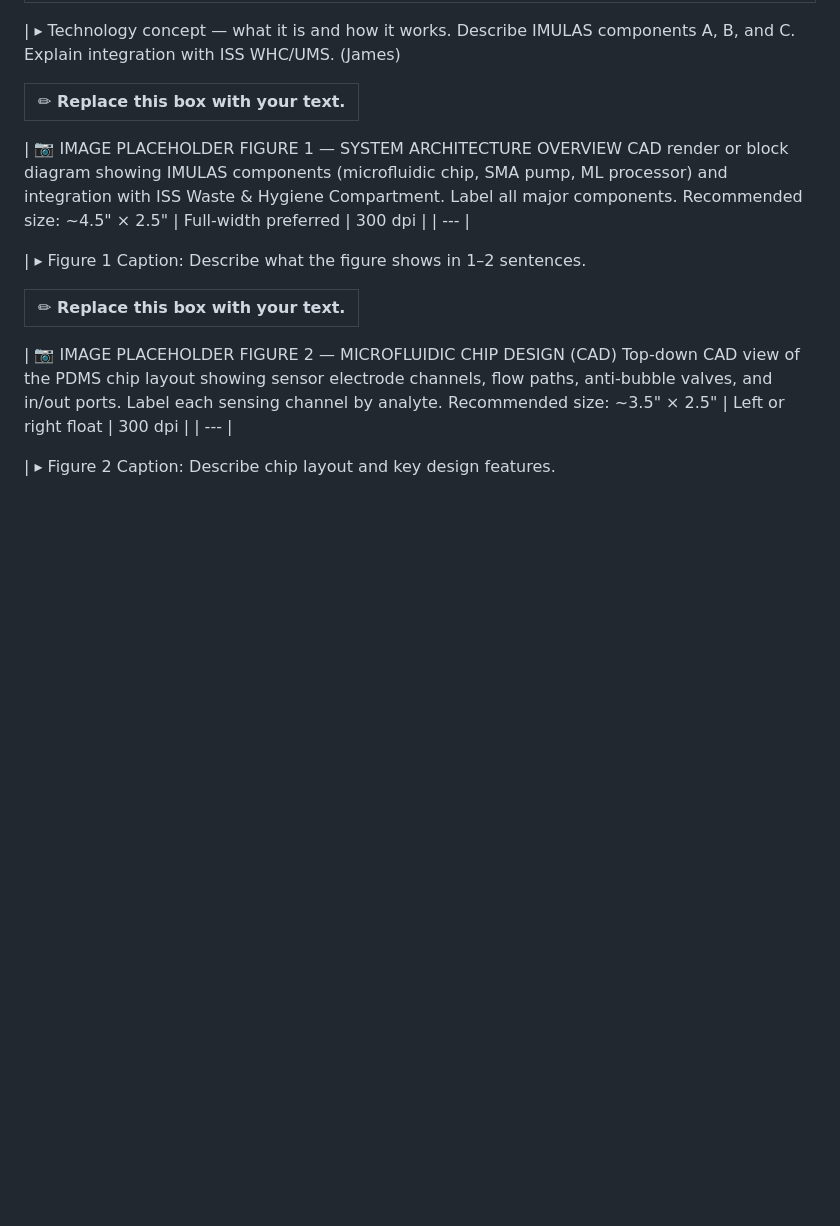
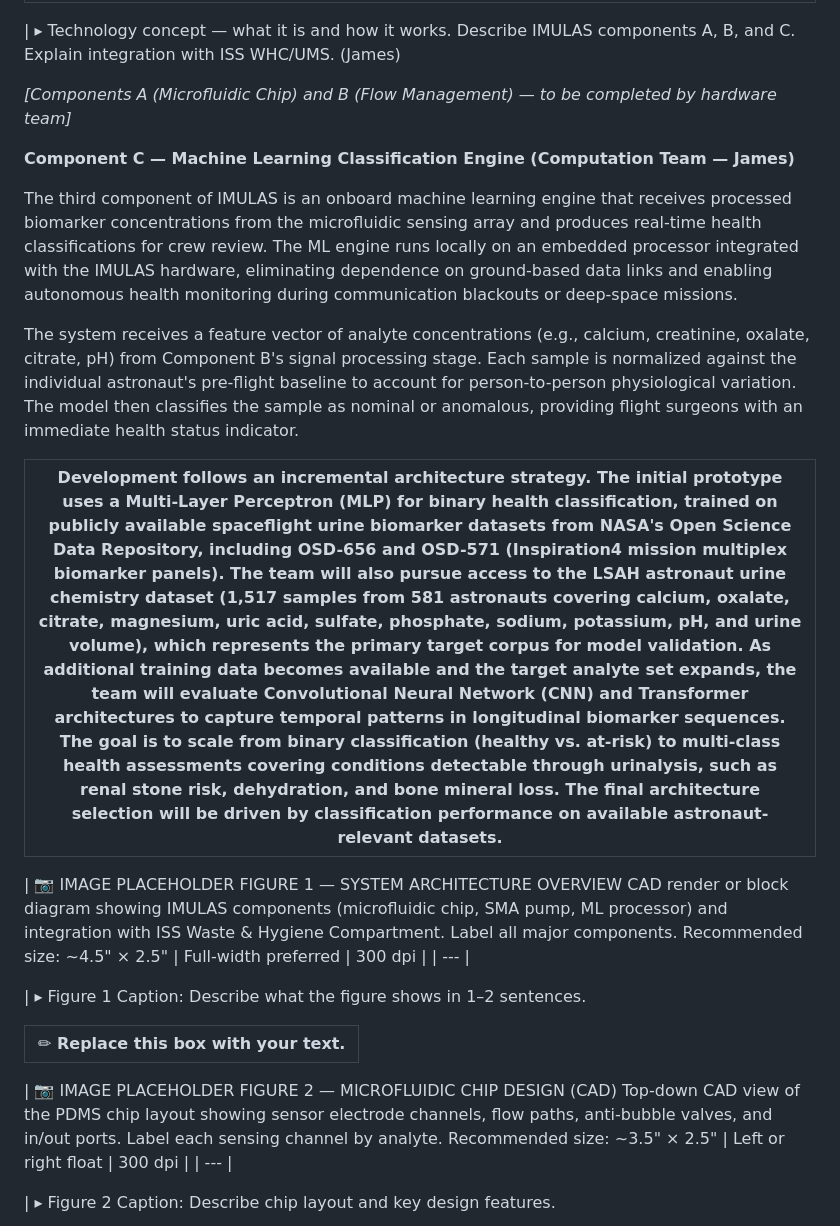
Before and after one commit to jamesEmerson112/NASA-Urine-Analysis, a Markdown page: NASA_NPWEE_SPRING_2026.md, the part around one of its changes. Rendered like a GitHub page; blank space fills up the shorter version.

```diff
--- a/NASA_NPWEE_SPRING_2026.md
+++ b/NASA_NPWEE_SPRING_2026.md
@@ -296,14 +296,15 @@ Recommended size: ~3" × 2"  |  Place in top-right of cover page during final la
 
 | ▸ Technology concept — what it is and how it works. Describe IMULAS components A, B, and C. Explain integration with ISS WHC/UMS. (James)
 
+*[Components A (Microfluidic Chip) and B (Flow Management) — to be completed by hardware team]*
 
+**Component C — Machine Learning Classification Engine (Computation Team — James)**
 
+The third component of IMULAS is an onboard machine learning engine that receives processed biomarker concentrations from the microfluidic sensing array and produces real-time health classifications for crew review. The ML engine runs locally on an embedded processor integrated with the IMULAS hardware, eliminating dependence on ground-based data links and enabling autonomous health monitoring during communication blackouts or deep-space missions.
 
+The system receives a feature vector of analyte concentrations (e.g., calcium, creatinine, oxalate, citrate, pH) from Component B's signal processing stage. Each sample is normalized against the individual astronaut's pre-flight baseline to account for person-to-person physiological variation. The model then classifies the sample as nominal or anomalous, providing flight surgeons with an immediate health status indicator.
 
-
-
-
-✏ Replace this box with your text. |
+Development follows an incremental architecture strategy. The initial prototype uses a Multi-Layer Perceptron (MLP) for binary health classification, trained on publicly available spaceflight urine biomarker datasets from NASA's Open Science Data Repository, including OSD-656 and OSD-571 (Inspiration4 mission multiplex biomarker panels). The team will also pursue access to the LSAH astronaut urine chemistry dataset (1,517 samples from 581 astronauts covering calcium, oxalate, citrate, magnesium, uric acid, sulfate, phosphate, sodium, potassium, pH, and urine volume), which represents the primary target corpus for model validation. As additional training data becomes available and the target analyte set expands, the team will evaluate Convolutional Neural Network (CNN) and Transformer architectures to capture temporal patterns in longitudinal biomarker sequences. The goal is to scale from binary classification (healthy vs. at-risk) to multi-class health assessments covering conditions detectable through urinalysis, such as renal stone risk, dehydration, and bone mineral loss. The final architecture selection will be driven by classification performance on available astronaut-relevant datasets. |
 | --- |
 
 
```
Also changed, not shown: other parts of NASA_NPWEE_SPRING_2026.md (+6 -9 lines).
